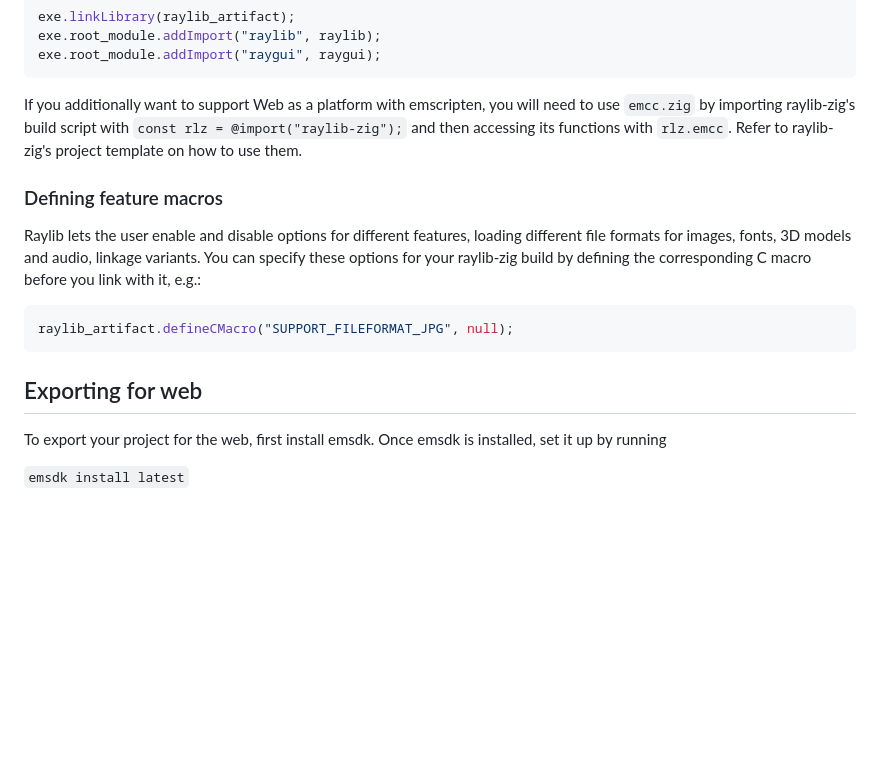
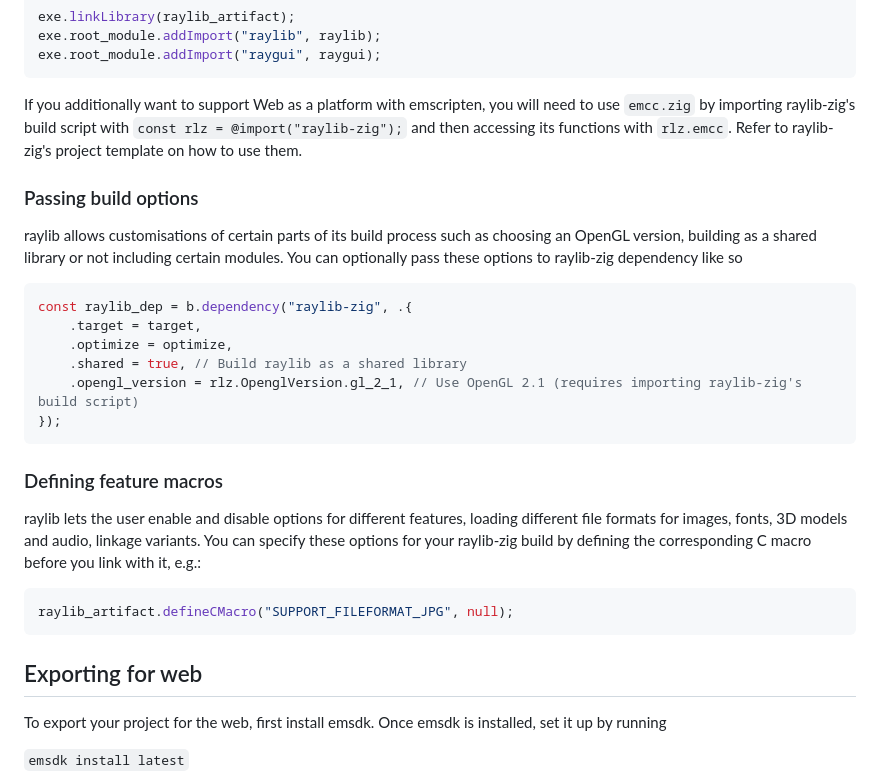
Before and after one commit to Not-Nik/raylib-zig, a Markdown page: README.md, the part around the change. Drawn GitHub-style; blank space fills up the shorter version.

Commit message:
readme: Add info on build options

````diff
--- a/README.md
+++ b/README.md
@@ -92,9 +92,23 @@ If you additionally want to support Web as a platform with emscripten, you will
 raylib-zig's build script with `const rlz = @import("raylib-zig");` and then accessing its functions with `rlz.emcc`.
 Refer to raylib-zig's project template on how to use them.
 
+### Passing build options
+
+raylib allows customisations of certain parts of its build process such as choosing an OpenGL version, building as a
+shared library or not including certain modules. You can optionally pass these options to raylib-zig dependency like so
+
+```zig
+const raylib_dep = b.dependency("raylib-zig", .{
+    .target = target,
+    .optimize = optimize,
+    .shared = true, // Build raylib as a shared library
+    .opengl_version = rlz.OpenglVersion.gl_2_1, // Use OpenGL 2.1 (requires importing raylib-zig's build script)
+});
+```
+
 ### Defining feature macros
 
-Raylib lets the user enable and disable options for different features, loading different file formats for images,
+raylib lets the user enable and disable options for different features, loading different file formats for images,
 fonts, 3D models and audio, linkage variants. You can specify these options for your raylib-zig build by defining the
 corresponding C macro before you link with it, e.g.:
 
@@ -103,6 +117,7 @@ raylib_artifact.defineCMacro("SUPPORT_FILEFORMAT_JPG", null);
 ```
 
 ## Exporting for web
+
 To export your project for the web, first install emsdk.
 Once emsdk is installed, set it up by running
 
````
